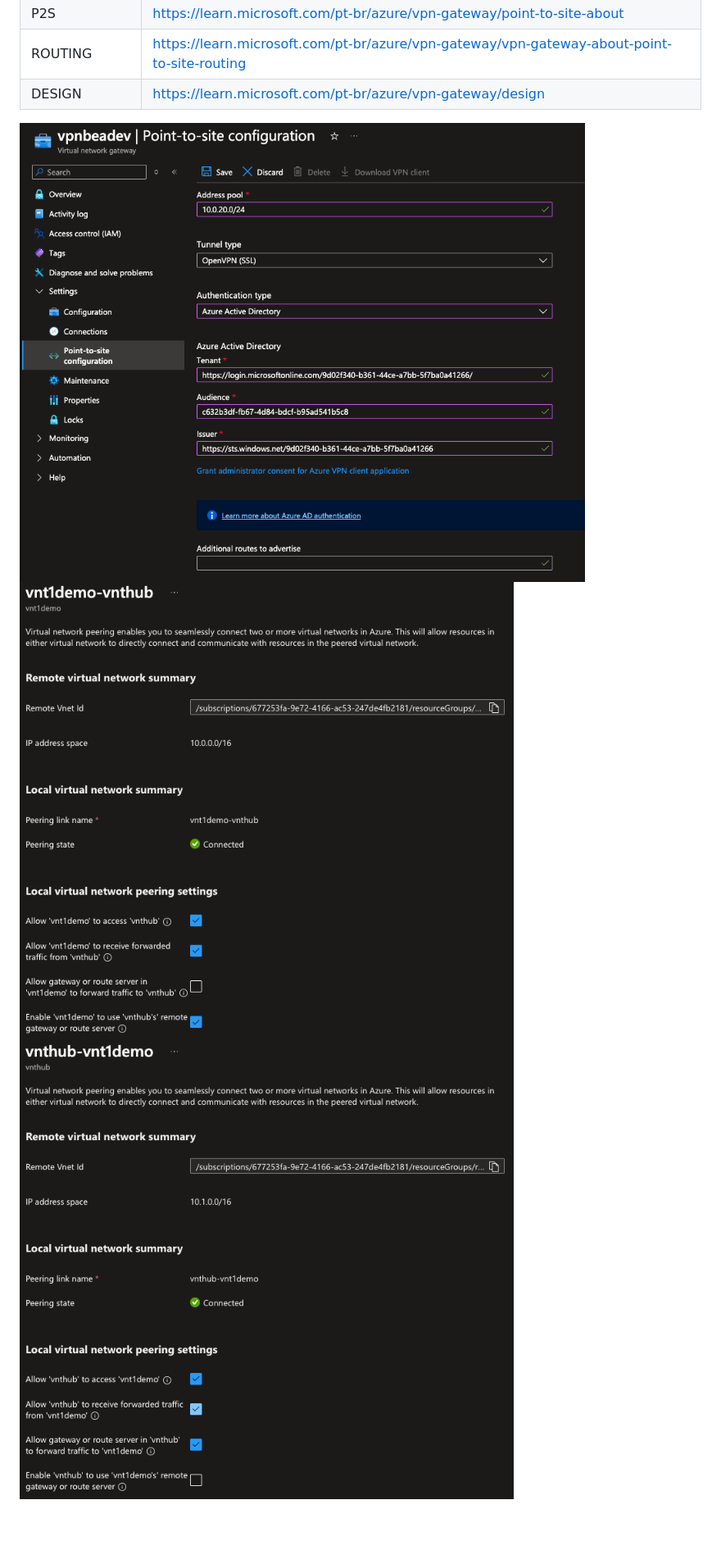
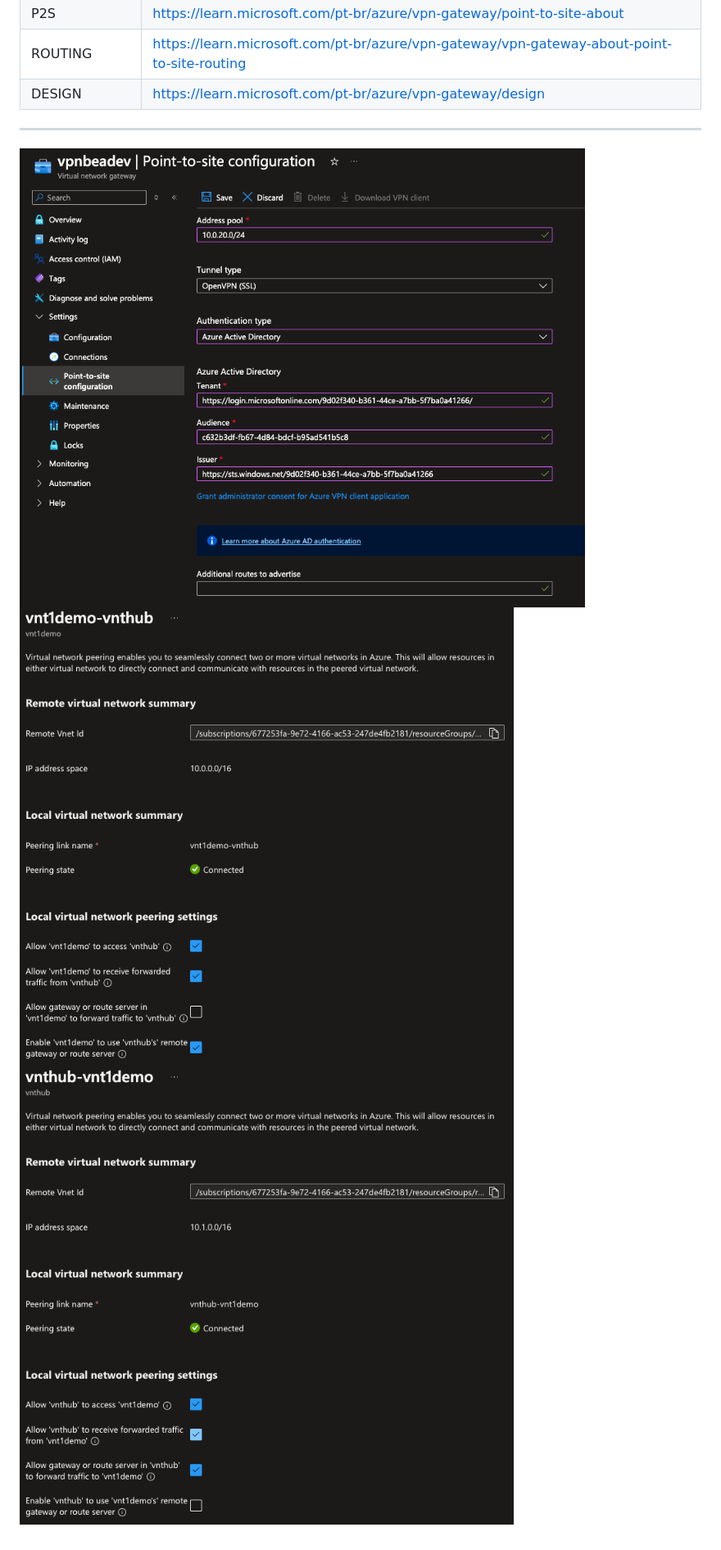
Before and after one commit to beadev-net/azure-course, a Markdown page: VPN/README.md, the part around the change printed below. Shown: that part at 82% size. GitHub-like rendering.

```diff
--- a/VPN/README.md
+++ b/VPN/README.md
@@ -7,6 +9,8 @@
 | ROUTING     | https://learn.microsoft.com/pt-br/azure/vpn-gateway/vpn-gateway-about-point-to-site-routing |
 | DESIGN      | https://learn.microsoft.com/pt-br/azure/vpn-gateway/design                                  |
 
-![p2s-vpn](P2S.png)
-![peering-vnt1demo-vnthub](PEERING-VNT1DEMO-VNTHUB.png)
-![peering-vnthub-vnt1demo](PEERING-VNTHUB-VNT1DEMO.png)
+---
+
+![p2s-vpn](assets/P2S.png)
+![peering-vnt1demo-vnthub](assets/PEERING-VNT1DEMO-VNTHUB.png)
+![peering-vnthub-vnt1demo](assets/PEERING-VNTHUB-VNT1DEMO.png)
```
Also changed, not shown: other parts of VPN/README.md (+2 -0 lines), LOADBALANCER/README.md (added, +11 -0 lines), LOADBALANCER/assets/loadbalancer-diagram.png (added), VPN/assets/HUB-SPOKE.png (added), VPN/assets/P2S.png (renamed from VPN/P2S.png), VPN/assets/PEERING-VNT1DEMO-VNTHUB.png (renamed from VPN/PEERING-VNT1DEMO-VNTHUB.png), VPN/assets/PEERING-VNTHUB-VNT1DEMO.png (renamed from VPN/PEERING-VNTHUB-VNT1DEMO.png).
